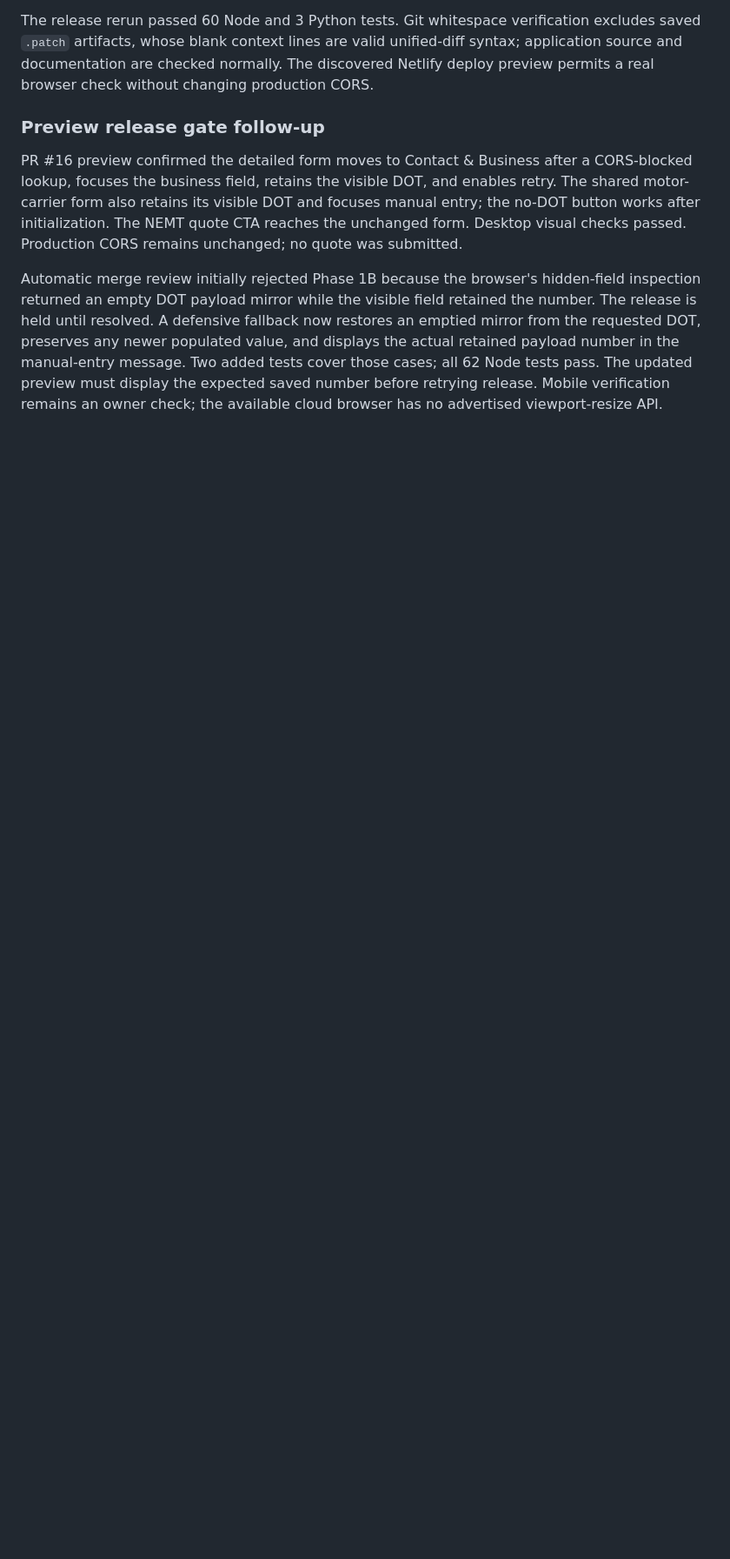
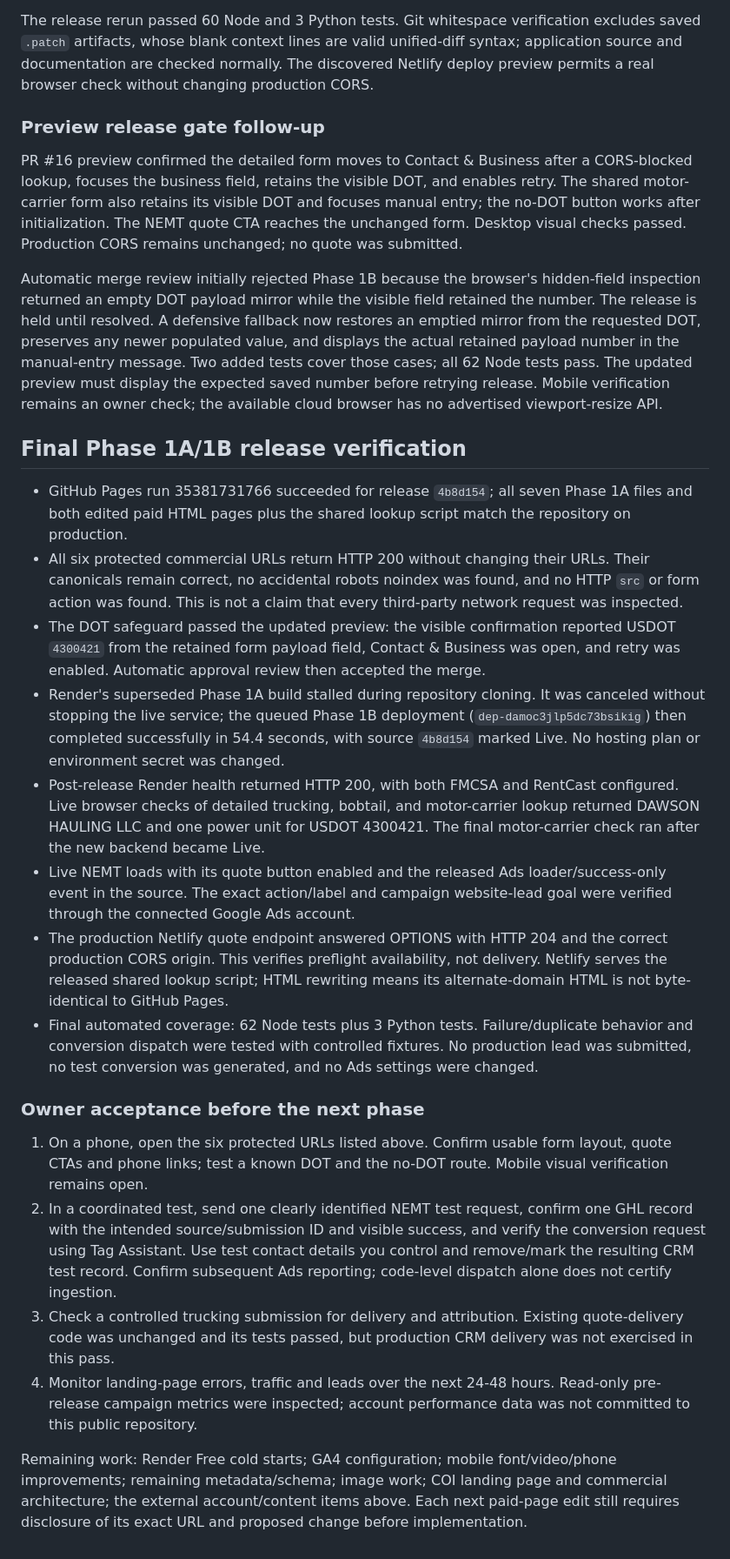
Before and after one commit to dbrown-crypto/pinnacleriskad, a Markdown page: AUDIT_IMPLEMENTATION.md, the part around one of its changes. Shown at 87% size. GitHub-like rendering; blank space fills up the shorter version.

Commit message:
docs(audit-1-2-15): record deployed release and owner acceptance checks

```diff
--- a/AUDIT_IMPLEMENTATION.md
+++ b/AUDIT_IMPLEMENTATION.md
@@ -216,3 +219,23 @@ The release rerun passed 60 Node and 3 Python tests. Git whitespace verification
 PR #16 preview confirmed the detailed form moves to Contact & Business after a CORS-blocked lookup, focuses the business field, retains the visible DOT, and enables retry. The shared motor-carrier form also retains its visible DOT and focuses manual entry; the no-DOT button works after initialization. The NEMT quote CTA reaches the unchanged form. Desktop visual checks passed. Production CORS remains unchanged; no quote was submitted.
 
 Automatic merge review initially rejected Phase 1B because the browser's hidden-field inspection returned an empty DOT payload mirror while the visible field retained the number. The release is held until resolved. A defensive fallback now restores an emptied mirror from the requested DOT, preserves any newer populated value, and displays the actual retained payload number in the manual-entry message. Two added tests cover those cases; all 62 Node tests pass. The updated preview must display the expected saved number before retrying release. Mobile verification remains an owner check; the available cloud browser has no advertised viewport-resize API.
+
+## Final Phase 1A/1B release verification
+
+- GitHub Pages run 35381731766 succeeded for release `4b8d154`; all seven Phase 1A files and both edited paid HTML pages plus the shared lookup script match the repository on production.
+- All six protected commercial URLs return HTTP 200 without changing their URLs. Their canonicals remain correct, no accidental robots noindex was found, and no HTTP `src` or form action was found. This is not a claim that every third-party network request was inspected.
+- The DOT safeguard passed the updated preview: the visible confirmation reported USDOT `4300421` from the retained form payload field, Contact & Business was open, and retry was enabled. Automatic approval review then accepted the merge.
+- Render's superseded Phase 1A build stalled during repository cloning. It was canceled without stopping the live service; the queued Phase 1B deployment (`dep-damoc3jlp5dc73bsikig`) then completed successfully in 54.4 seconds, with source `4b8d154` marked Live. No hosting plan or environment secret was changed.
+- Post-release Render health returned HTTP 200, with both FMCSA and RentCast configured. Live browser checks of detailed trucking, bobtail, and motor-carrier lookup returned DAWSON HAULING LLC and one power unit for USDOT 4300421. The final motor-carrier check ran after the new backend became Live.
+- Live NEMT loads with its quote button enabled and the released Ads loader/success-only event in the source. The exact action/label and campaign website-lead goal were verified through the connected Google Ads account.
+- The production Netlify quote endpoint answered OPTIONS with HTTP 204 and the correct production CORS origin. This verifies preflight availability, not delivery. Netlify serves the released shared lookup script; HTML rewriting means its alternate-domain HTML is not byte-identical to GitHub Pages.
+- Final automated coverage: 62 Node tests plus 3 Python tests. Failure/duplicate behavior and conversion dispatch were tested with controlled fixtures. No production lead was submitted, no test conversion was generated, and no Ads settings were changed.
+
+### Owner acceptance before the next phase
+
+1. On a phone, open the six protected URLs listed above. Confirm usable form layout, quote CTAs and phone links; test a known DOT and the no-DOT route. Mobile visual verification remains open.
+2. In a coordinated test, send one clearly identified NEMT test request, confirm one GHL record with the intended source/submission ID and visible success, and verify the conversion request using Tag Assistant. Use test contact details you control and remove/mark the resulting CRM test record. Confirm subsequent Ads reporting; code-level dispatch alone does not certify ingestion.
+3. Check a controlled trucking submission for delivery and attribution. Existing quote-delivery code was unchanged and its tests passed, but production CRM delivery was not exercised in this pass.
+4. Monitor landing-page errors, traffic and leads over the next 24-48 hours. Read-only pre-release campaign metrics were inspected; account performance data was not committed to this public repository.
+
+Remaining work: Render Free cold starts; GA4 configuration; mobile font/video/phone improvements; remaining metadata/schema; image work; COI landing page and commercial architecture; the external account/content items above. Each next paid-page edit still requires disclosure of its exact URL and proposed change before implementation.
```
Also changed, not shown: other parts of AUDIT_IMPLEMENTATION.md (+8 -5 lines).
